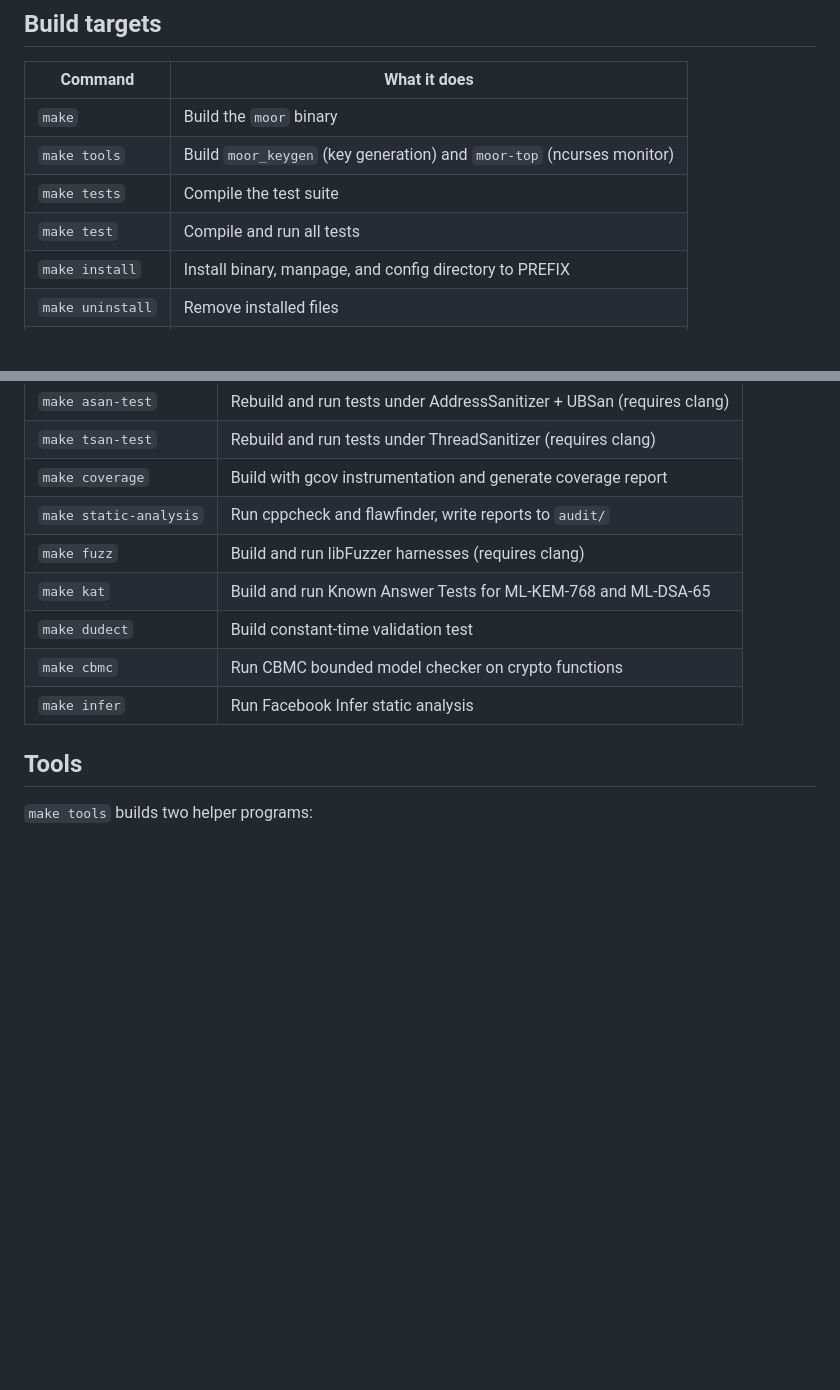
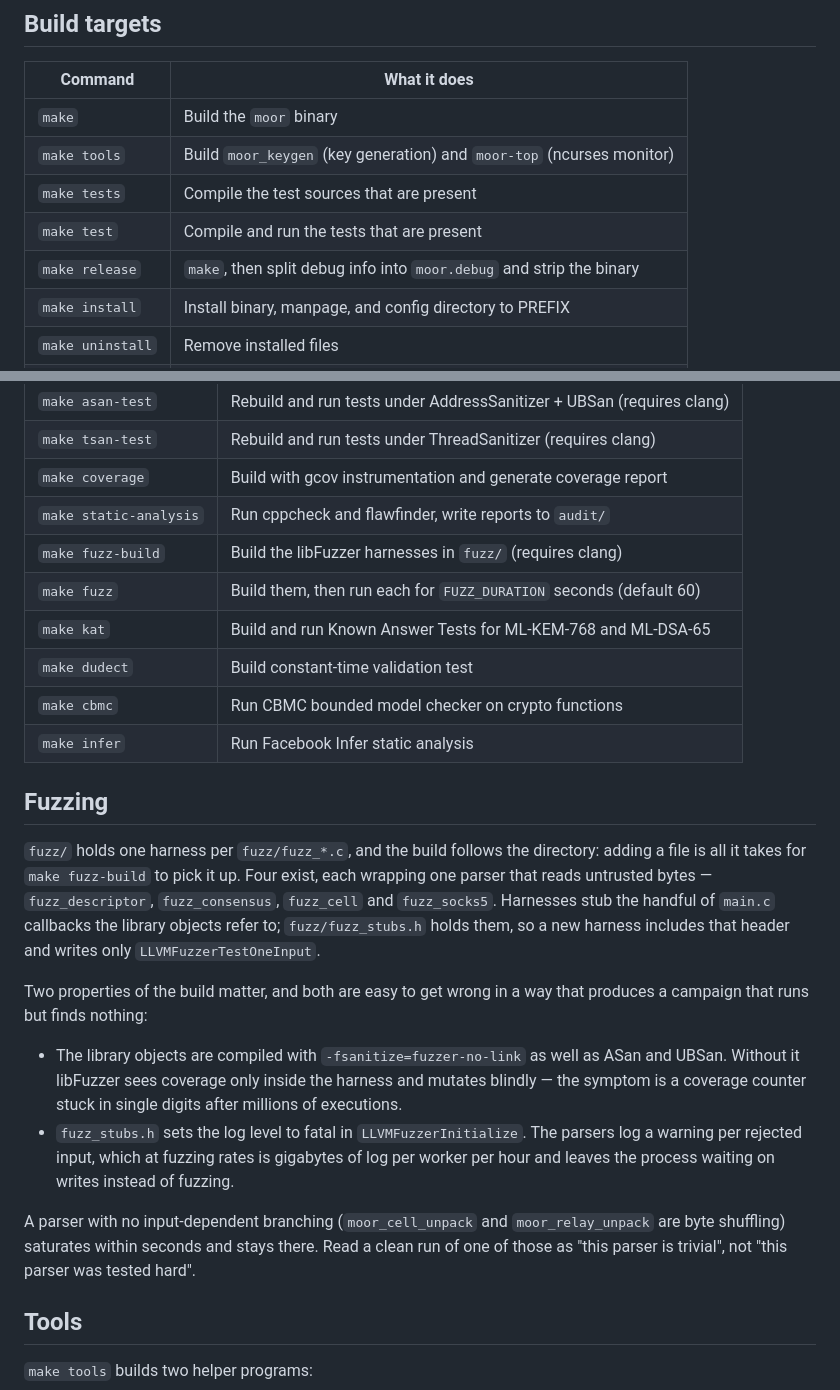
Before and after one commit to 0xdeadbeefnetwork/MOOR_PQ, a Markdown page: docs/building.md, 2 parts joined by grey strips. GitHub-like rendering; blank space fills up the shorter version.

```diff
--- a/docs/building.md
+++ b/docs/building.md
@@ -54,8 +104,9 @@ apk add build-base libsodium-dev zlib-dev libevent-dev pkgconfig
 |---------|-------------|
 | `make` | Build the `moor` binary |
 | `make tools` | Build `moor_keygen` (key generation) and `moor-top` (ncurses monitor) |
-| `make tests` | Compile the test suite |
-| `make test` | Compile and run all tests |
+| `make tests` | Compile the test sources that are present |
+| `make test` | Compile and run the tests that are present |
+| `make release` | `make`, then split debug info into `moor.debug` and strip the binary |
 | `make install` | Install binary, manpage, and config directory to PREFIX |
 | `make uninstall` | Remove installed files |
 | `make clean` | Remove build artifacts |
@@ -201,11 +255,37 @@ These are useful during development but not needed for normal builds.
 | `make tsan-test` | Rebuild and run tests under ThreadSanitizer (requires clang) |
 | `make coverage` | Build with gcov instrumentation and generate coverage report |
 | `make static-analysis` | Run cppcheck and flawfinder, write reports to `audit/` |
-| `make fuzz` | Build and run libFuzzer harnesses (requires clang) |
+| `make fuzz-build` | Build the libFuzzer harnesses in `fuzz/` (requires clang) |
+| `make fuzz` | Build them, then run each for `FUZZ_DURATION` seconds (default 60) |
 | `make kat` | Build and run Known Answer Tests for ML-KEM-768 and ML-DSA-65 |
 | `make dudect` | Build constant-time validation test |
 | `make cbmc` | Run CBMC bounded model checker on crypto functions |
 | `make infer` | Run Facebook Infer static analysis |
+
+## Fuzzing
+
+`fuzz/` holds one harness per `fuzz/fuzz_*.c`, and the build follows the directory:
+adding a file is all it takes for `make fuzz-build` to pick it up. Four exist, each
+wrapping one parser that reads untrusted bytes — `fuzz_descriptor`, `fuzz_consensus`,
+`fuzz_cell` and `fuzz_socks5`. Harnesses stub the handful of `main.c` callbacks the
+library objects refer to; `fuzz/fuzz_stubs.h` holds them, so a new harness includes
+that header and writes only `LLVMFuzzerTestOneInput`.
+
+Two properties of the build matter, and both are easy to get wrong in a way that
+produces a campaign that runs but finds nothing:
+
+- The library objects are compiled with `-fsanitize=fuzzer-no-link` as well as
+  ASan and UBSan. Without it libFuzzer sees coverage only inside the harness and
+  mutates blindly — the symptom is a coverage counter stuck in single digits after
+  millions of executions.
+- `fuzz_stubs.h` sets the log level to fatal in `LLVMFuzzerInitialize`. The parsers
+  log a warning per rejected input, which at fuzzing rates is gigabytes of log per
+  worker per hour and leaves the process waiting on writes instead of fuzzing.
+
+A parser with no input-dependent branching (`moor_cell_unpack` and
+`moor_relay_unpack` are byte shuffling) saturates within seconds and stays there.
+Read a clean run of one of those as "this parser is trivial", not "this parser was
+tested hard".
 
 ## Tools
 
```
Also changed, not shown: other parts of docs/building.md (+53 -0 lines), CHANGELOG.review-fixes.md (added, +107 -0 lines), README.md (+1 -1 lines).
